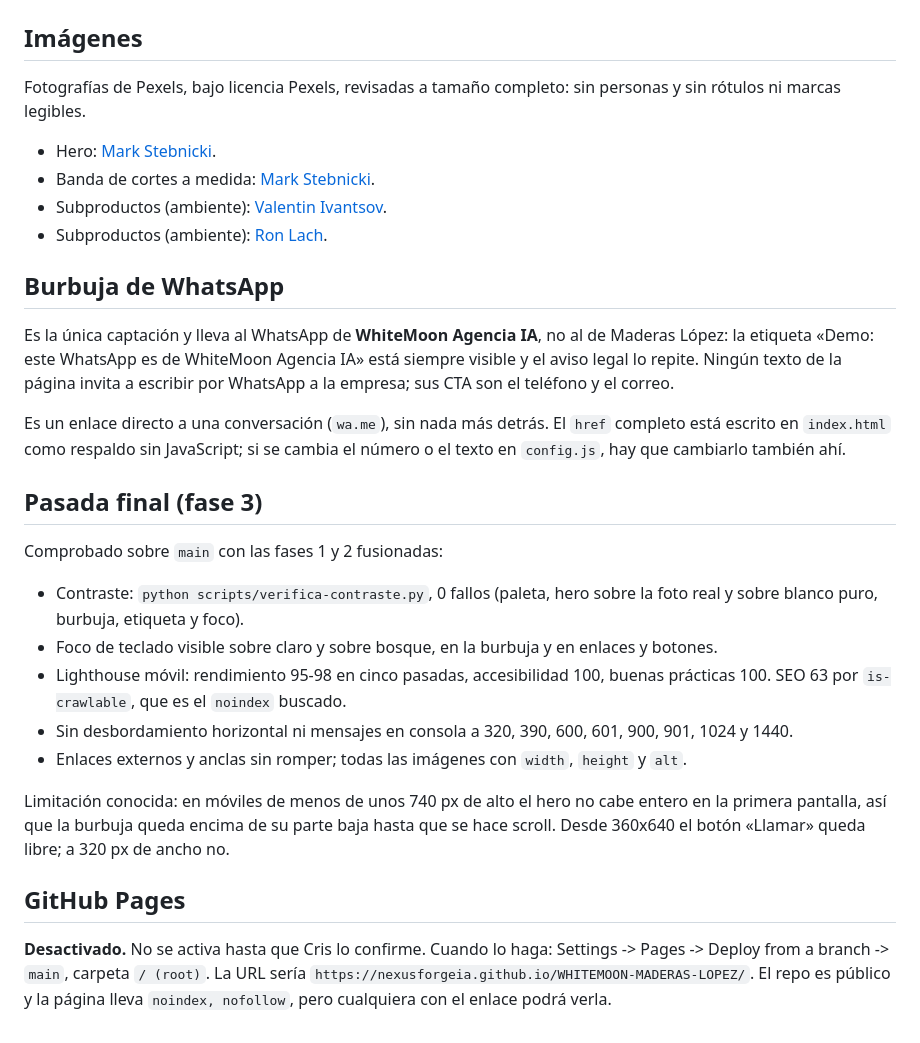
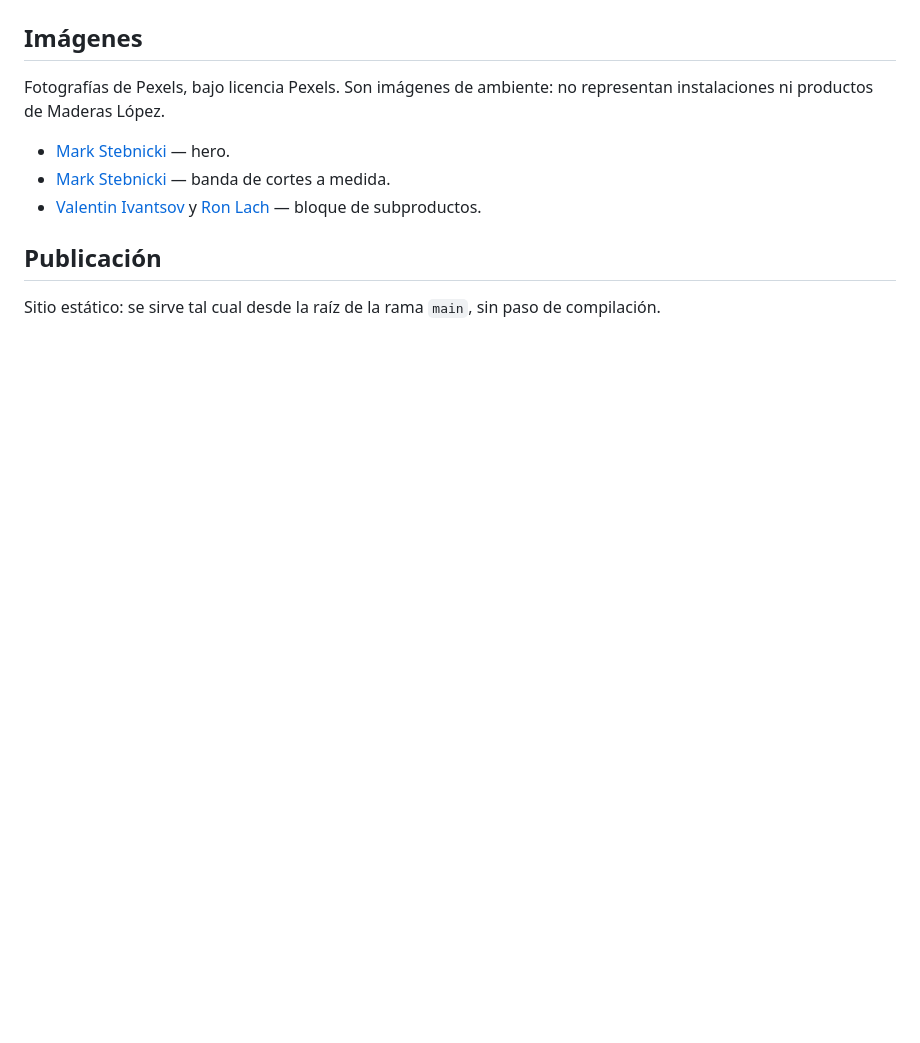
Before and after one commit to NexusForgeIA/WHITEMOON-MADERAS-LOPEZ, a Markdown page: README.md, the part around one of its changes. Drawn GitHub-style; blank space fills up the shorter version.

```diff
--- a/README.md
+++ b/README.md
@@ -37,31 +61,12 @@ El script necesita Pillow (`pip install pillow`). Si se toca la paleta o el velo
 
 ## Imágenes
 
-Fotografías de Pexels, bajo licencia Pexels, revisadas a tamaño completo: sin personas y sin rótulos ni marcas legibles.
+Fotografías de Pexels, bajo licencia Pexels. Son imágenes de ambiente: no representan instalaciones ni productos de Maderas López.
 
-- Hero: [Mark Stebnicki](https://www.pexels.com/photo/pile-of-wood-planks-inside-a-warehouse-12278570/).
-- Banda de cortes a medida: [Mark Stebnicki](https://www.pexels.com/photo/layers-of-lumber-in-close-up-photography-12278590/).
-- Subproductos (ambiente): [Valentin Ivantsov](https://www.pexels.com/photo/close-up-of-natural-wooden-chips-texture-35687997/).
-- Subproductos (ambiente): [Ron Lach](https://www.pexels.com/photo/close-up-shot-of-sawdust-8817844/).
+- [Mark Stebnicki](https://www.pexels.com/photo/pile-of-wood-planks-inside-a-warehouse-12278570/) — hero.
+- [Mark Stebnicki](https://www.pexels.com/photo/layers-of-lumber-in-close-up-photography-12278590/) — banda de cortes a medida.
+- [Valentin Ivantsov](https://www.pexels.com/photo/close-up-of-natural-wooden-chips-texture-35687997/) y [Ron Lach](https://www.pexels.com/photo/close-up-shot-of-sawdust-8817844/) — bloque de subproductos.
 
-## Burbuja de WhatsApp
+## Publicación
 
-Es la única captación y lleva al WhatsApp de **WhiteMoon Agencia IA**, no al de Maderas López: la etiqueta «Demo: este WhatsApp es de WhiteMoon Agencia IA» está siempre visible y el aviso legal lo repite. Ningún texto de la página invita a escribir por WhatsApp a la empresa; sus CTA son el teléfono y el correo.
-
-Es un enlace directo a una conversación (`wa.me`), sin nada más detrás. El `href` completo está escrito en `index.html` como respaldo sin JavaScript; si se cambia el número o el texto en `config.js`, hay que cambiarlo también ahí.
-
-## Pasada final (fase 3)
-
-Comprobado sobre `main` con las fases 1 y 2 fusionadas:
-
-- Contraste: `python scripts/verifica-contraste.py`, 0 fallos (paleta, hero sobre la foto real y sobre blanco puro, burbuja, etiqueta y foco).
-- Foco de teclado visible sobre claro y sobre bosque, en la burbuja y en enlaces y botones.
-- Lighthouse móvil: rendimiento 95-98 en cinco pasadas, accesibilidad 100, buenas prácticas 100. SEO 63 por `is-crawlable`, que es el `noindex` buscado.
-- Sin desbordamiento horizontal ni mensajes en consola a 320, 390, 600, 601, 900, 901, 1024 y 1440.
-- Enlaces externos y anclas sin romper; todas las imágenes con `width`, `height` y `alt`.
-
-Limitación conocida: en móviles de menos de unos 740 px de alto el hero no cabe entero en la primera pantalla, así que la burbuja queda encima de su parte baja hasta que se hace scroll. Desde 360x640 el botón «Llamar» queda libre; a 320 px de ancho no.
-
-## GitHub Pages
-
-**Desactivado.** No se activa hasta que Cris lo confirme. Cuando lo haga: Settings -> Pages -> Deploy from a branch -> `main`, carpeta `/ (root)`. La URL sería `https://nexusforgeia.github.io/WHITEMOON-MADERAS-LOPEZ/`. El repo es público y la página lleva `noindex, nofollow`, pero cualquiera con el enlace podrá verla.
+Sitio estático: se sirve tal cual desde la raíz de la rama `main`, sin paso de compilación.
```
Also changed, not shown: other parts of README.md (+45 -21 lines).
